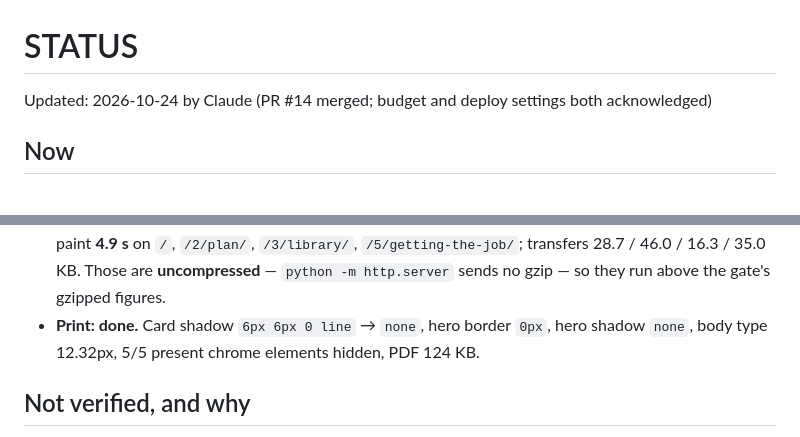
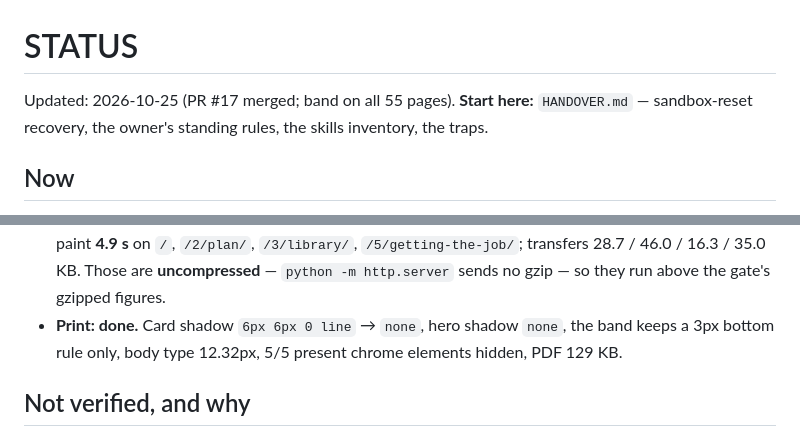
Before and after one commit to MikkoWuyin-dev/Learn-HR, a Markdown page: STATUS.md, 2 parts joined by grey strips. Rendered like a GitHub page.

```diff
--- a/STATUS.md
+++ b/STATUS.md
@@ -3,7 +3,8 @@
 <!-- Overwrite this file at the end of each task. Don't append to it. Keep it under 160 lines.
      It is the only place that says "where we are". The commit log is the history. -->
 
-Updated: 2026-10-24 by Claude (PR #14 merged; budget and deploy settings both acknowledged)
+Updated: 2026-10-25 (PR #17 merged; band on all 55 pages). **Start here:** `HANDOVER.md` —
+sandbox-reset recovery, the owner's standing rules, the skills inventory, the traps.
 
 ## Now
 - `python3 tools/sitegen/check.py` is the gate: build · output audit · contrast · no-JS crawl ·
@@ -100,8 +101,8 @@ Updated: 2026-10-24 by Claude (PR #14 merged; budget and deploy settings both ac
   contentful paint **4.9 s** on `/`, `/2/plan/`, `/3/library/`, `/5/getting-the-job/`; transfers
   28.7 / 46.0 / 16.3 / 35.0 KB. Those are **uncompressed** — `python -m http.server` sends no
   gzip — so they run above the gate's gzipped figures.
-- **Print: done.** Card shadow `6px 6px 0 line` → `none`, hero border `0px`, hero shadow `none`,
-  body type 12.32px, 5/5 present chrome elements hidden, PDF 124 KB.
+- **Print: done.** Card shadow `6px 6px 0 line` → `none`, hero shadow `none`, the band keeps a
+  3px bottom rule only, body type 12.32px, 5/5 present chrome elements hidden, PDF 129 KB.
 
 ## Not verified, and why
 - **Three links stay inconclusive**: OpenLearn (403), labour.gov.ng (503), search.cac.gov.ng
```
Also changed, not shown: AGENTS.md (+1 -0 lines), HANDOVER.md (added, +198 -0 lines).
